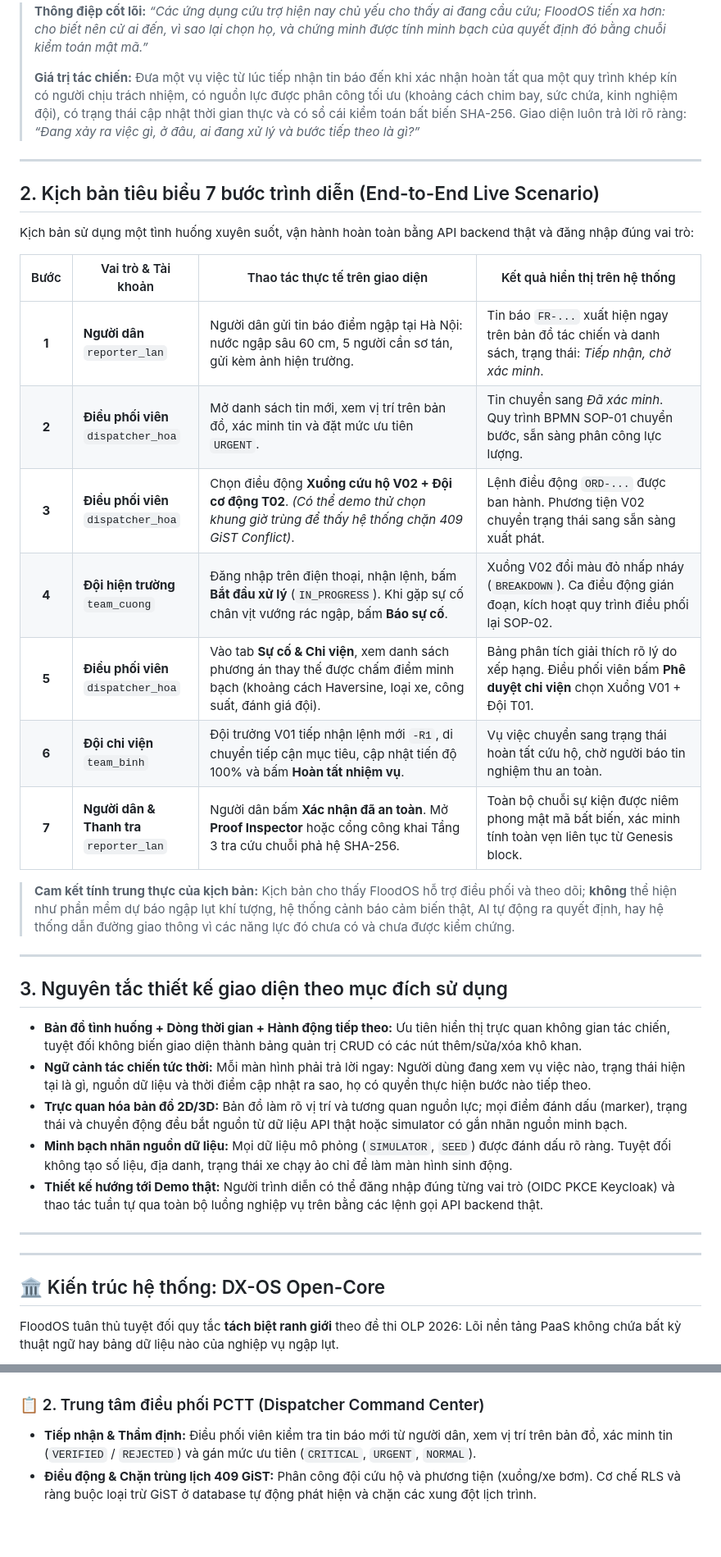
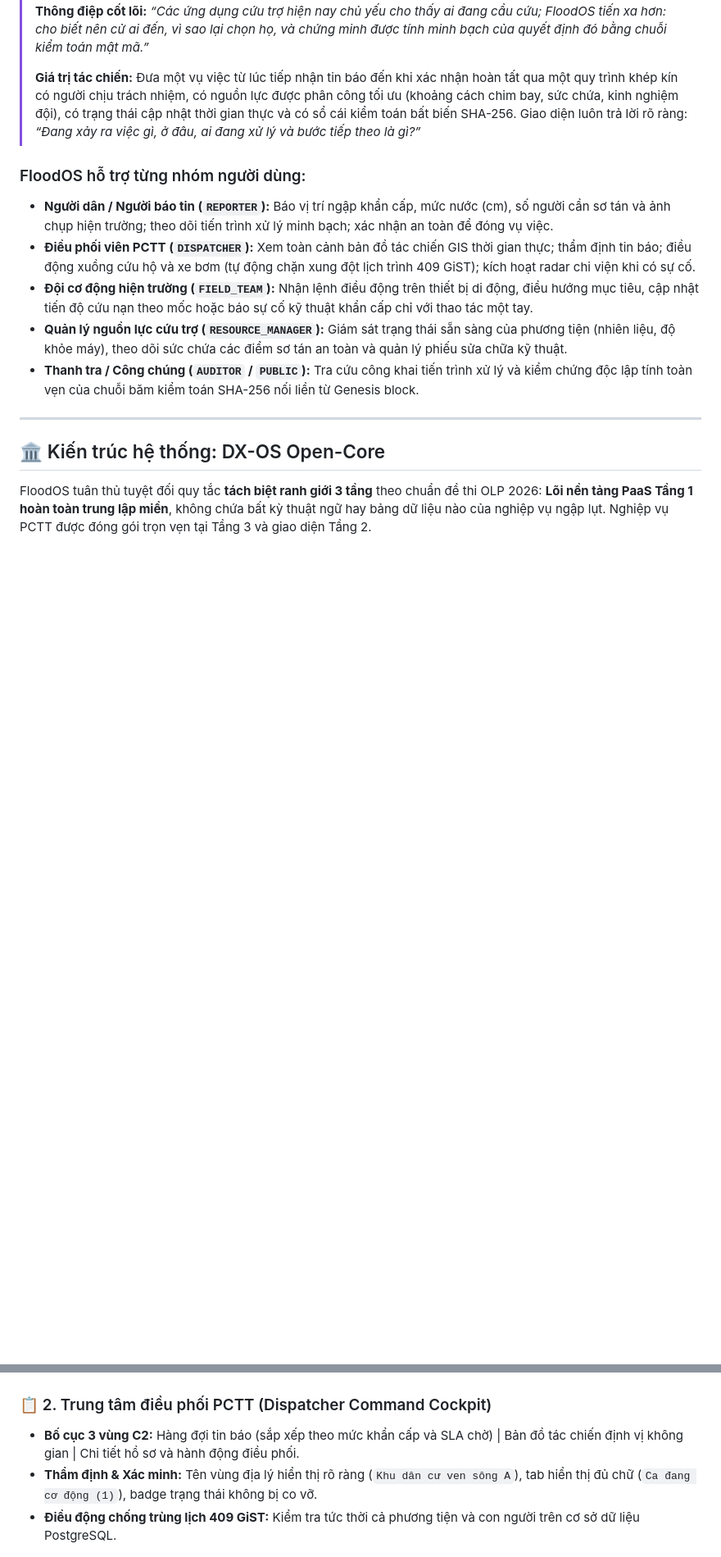
Before and after one commit to Floodos-hou/FloodOS, a Markdown page: README.md, 2 parts joined by grey strips. Shown at 82% size. Drawn GitHub-style; blank space fills up the shorter version.

````diff
--- a/README.md
+++ b/README.md
@@ -60,43 +56,18 @@ Khi nhiều điểm ngập phát sinh cùng lúc, thông tin cứu trợ thườ
 >
 > **Giá trị tác chiến:** Đưa một vụ việc từ lúc tiếp nhận tin báo đến khi xác nhận hoàn tất qua một quy trình khép kín có người chịu trách nhiệm, có nguồn lực được phân công tối ưu (khoảng cách chim bay, sức chứa, kinh nghiệm đội), có trạng thái cập nhật thời gian thực và có sổ cái kiểm toán bất biến SHA-256. Giao diện luôn trả lời rõ ràng: *“Đang xảy ra việc gì, ở đâu, ai đang xử lý và bước tiếp theo là gì?”*
 
----
-
-## 2. Kịch bản tiêu biểu 7 bước trình diễn (End-to-End Live Scenario)
-
-Kịch bản sử dụng một tình huống xuyên suốt, vận hành hoàn toàn bằng API backend thật và đăng nhập đúng vai trò:
-
-| Bước | Vai trò & Tài khoản | Thao tác thực tế trên giao diện | Kết quả hiển thị trên hệ thống |
-|:---:|---|---|---|
-| **1** | **Người dân**<br/>`reporter_lan` | Người dân gửi tin báo điểm ngập tại Hà Nội: nước ngập sâu 60 cm, 5 người cần sơ tán, gửi kèm ảnh hiện trường. | Tin báo `FR-...` xuất hiện ngay trên bản đồ tác chiến và danh sách, trạng thái: *Tiếp nhận, chờ xác minh*. |
-| **2** | **Điều phối viên**<br/>`dispatcher_hoa` | Mở danh sách tin mới, xem vị trí trên bản đồ, xác minh tin và đặt mức ưu tiên `URGENT`. | Tin chuyển sang *Đã xác minh*. Quy trình BPMN SOP-01 chuyển bước, sẵn sàng phân công lực lượng. |
-| **3** | **Điều phối viên**<br/>`dispatcher_hoa` | Chọn điều động **Xuồng cứu hộ V02 + Đội cơ động T02**. *(Có thể demo thử chọn khung giờ trùng để thấy hệ thống chặn 409 GiST Conflict)*. | Lệnh điều động `ORD-...` được ban hành. Phương tiện V02 chuyển trạng thái sang sẵn sàng xuất phát. |
-| **4** | **Đội hiện trường**<br/>`team_cuong` | Đăng nhập trên điện thoại, nhận lệnh, bấm **Bắt đầu xử lý** (`IN_PROGRESS`). Khi gặp sự cố chân vịt vướng rác ngập, bấm **Báo sự cố**. | Xuồng V02 đổi màu đỏ nhấp nháy (`BREAKDOWN`). Ca điều động gián đoạn, kích hoạt quy trình điều phối lại SOP-02. |
-| **5** | **Điều phối viên**<br/>`dispatcher_hoa` | Vào tab **Sự cố & Chi viện**, xem danh sách phương án thay thế được chấm điểm minh bạch (khoảng cách Haversine, loại xe, công suất, đánh giá đội). | Bảng phân tích giải thích rõ lý do xếp hạng. Điều phối viên bấm **Phê duyệt chi viện** chọn Xuồng V01 + Đội T01. |
-| **6** | **Đội chi viện**<br/>`team_binh` | Đội trưởng V01 tiếp nhận lệnh mới `-R1`, di chuyển tiếp cận mục tiêu, cập nhật tiến độ 100% và bấm **Hoàn tất nhiệm vụ**. | Vụ việc chuyển sang trạng thái hoàn tất cứu hộ, chờ người báo tin nghiệm thu an toàn. |
-| **7** | **Người dân & Thanh tra**<br/>`reporter_lan` | Người dân bấm **Xác nhận đã an toàn**. Mở **Proof Inspector** hoặc cổng công khai Tầng 3 tra cứu chuỗi phả hệ SHA-256. | Toàn bộ chuỗi sự kiện được niêm phong mật mã bất biến, xác minh tính toàn vẹn liên tục từ Genesis block. |
-
-> **Cam kết tính trung thực của kịch bản:** Kịch bản cho thấy FloodOS hỗ trợ điều phối và theo dõi; **không** thể hiện như phần mềm dự báo ngập lụt khí tượng, hệ thống cảnh báo cảm biến thật, AI tự động ra quyết định, hay hệ thống dẫn đường giao thông vì các năng lực đó chưa có và chưa được kiểm chứng.
-
----
-
-## 3. Nguyên tắc thiết kế giao diện theo mục đích sử dụng
-
-- **Bản đồ tình huống + Dòng thời gian + Hành động tiếp theo:** Ưu tiên hiển thị trực quan không gian tác chiến, tuyệt đối không biến giao diện thành bảng quản trị CRUD có các nút thêm/sửa/xóa khô khan.
-- **Ngữ cảnh tác chiến tức thời:** Mỗi màn hình phải trả lời ngay: Người dùng đang xem vụ việc nào, trạng thái hiện tại là gì, nguồn dữ liệu và thời điểm cập nhật ra sao, họ có quyền thực hiện bước nào tiếp theo.
-- **Trực quan hóa bản đồ 2D/3D:** Bản đồ làm rõ vị trí và tương quan nguồn lực; mọi điểm đánh dấu (marker), trạng thái và chuyển động đều bắt nguồn từ dữ liệu API thật hoặc simulator có gắn nhãn nguồn minh bạch.
-- **Minh bạch nhãn nguồn dữ liệu:** Mọi dữ liệu mô phỏng (`SIMULATOR`, `SEED`) được đánh dấu rõ ràng. Tuyệt đối không tạo số liệu, địa danh, trạng thái xe chạy ảo chỉ để làm màn hình sinh động.
-- **Thiết kế hướng tới Demo thật:** Người trình diễn có thể đăng nhập đúng từng vai trò (OIDC PKCE Keycloak) và thao tác tuần tự qua toàn bộ luồng nghiệp vụ trên bằng các lệnh gọi API backend thật.
-
----
+### FloodOS hỗ trợ từng nhóm người dùng:
+- **Người dân / Người báo tin (`REPORTER`):** Báo vị trí ngập khẩn cấp, mức nước (cm), số người cần sơ tán và ảnh chụp hiện trường; theo dõi tiến trình xử lý minh bạch; xác nhận an toàn để đóng vụ việc.
+- **Điều phối viên PCTT (`DISPATCHER`):** Xem toàn cảnh bản đồ tác chiến GIS thời gian thực; thẩm định tin báo; điều động xuồng cứu hộ và xe bơm (tự động chặn xung đột lịch trình 409 GiST); kích hoạt radar chi viện khi có sự cố.
+- **Đội cơ động hiện trường (`FIELD_TEAM`):** Nhận lệnh điều động trên thiết bị di động, điều hướng mục tiêu, cập nhật tiến độ cứu nạn theo mốc hoặc báo sự cố kỹ thuật khẩn cấp chỉ với thao tác một tay.
+- **Quản lý nguồn lực cứu trợ (`RESOURCE_MANAGER`):** Giám sát trạng thái sẵn sàng của phương tiện (nhiên liệu, độ khỏe máy), theo dõi sức chứa các điểm sơ tán an toàn và quản lý phiếu sửa chữa kỹ thuật.
+- **Thanh tra / Công chúng (`AUDITOR` / `PUBLIC`):** Tra cứu công khai tiến trình xử lý và kiểm chứng độc lập tính toàn vẹn của chuỗi băm kiểm toán SHA-256 nối liền từ Genesis block.
 
 ---
 
 ## 🏛️ Kiến trúc hệ thống: DX-OS Open-Core
 
-FloodOS tuân thủ tuyệt đối quy tắc **tách biệt ranh giới** theo đề thi OLP 2026: Lõi nền tảng PaaS không chứa bất kỳ thuật ngữ hay bảng dữ liệu nào của nghiệp vụ ngập lụt.
-
-
+FloodOS tuân thủ tuyệt đối quy tắc **tách biệt ranh giới 3 tầng** theo chuẩn đề thi OLP 2026: **Lõi nền tảng PaaS Tầng 1 hoàn toàn trung lập miền**, không chứa bất kỳ thuật ngữ hay bảng dữ liệu nào của nghiệp vụ ngập lụt. Nghiệp vụ PCTT được đóng gói trọn vẹn tại Tầng 3 và giao diện Tầng 2.
 
 ```mermaid
 flowchart TD
@@ -154,9 +172,10 @@ Trung tâm tác chiến số tại [`apps/web`](apps/web) được xây dựng t
   <img src="docs/assets/screenshots/floodos-overview.png" alt="Bản đồ tác chiến số thời gian thực FloodOS" width="100%">
 </p>
 
-### 📋 2. Trung tâm điều phối PCTT (Dispatcher Command Center)
-- **Tiếp nhận & Thẩm định:** Điều phối viên kiểm tra tin báo mới từ người dân, xem vị trí trên bản đồ, xác minh tin (`VERIFIED` / `REJECTED`) và gán mức ưu tiên (`CRITICAL`, `URGENT`, `NORMAL`).
-- **Điều động & Chặn trùng lịch 409 GiST:** Phân công đội cứu hộ và phương tiện (xuồng/xe bơm). Cơ chế RLS và ràng buộc loại trừ GiST ở database tự động phát hiện và chặn các xung đột lịch trình.
+### 📋 2. Trung tâm điều phối PCTT (Dispatcher Command Cockpit)
+- **Bố cục 3 vùng C2:** Hàng đợi tin báo (sắp xếp theo mức khẩn cấp và SLA chờ) | Bản đồ tác chiến định vị không gian | Chi tiết hồ sơ và hành động điều phối.
+- **Thẩm định & Xác minh:** Tên vùng địa lý hiển thị rõ ràng (`Khu dân cư ven sông A`), tab hiển thị đủ chữ (`Ca đang cơ động (1)`), badge trạng thái không bị co vỡ.
+- **Điều động chống trùng lịch 409 GiST:** Kiểm tra tức thời cả phương tiện và con người trên cơ sở dữ liệu PostgreSQL.
 
 <p align="center">
   <img src="docs/assets/screenshots/floodos-dispatcher.png" alt="Trung tâm điều phối PCTT FloodOS" width="100%">
````
Also changed, not shown: other parts of README.md (+136 -78 lines), CHANGELOG.md (+19 -16 lines), docs/releases/v0.2.0.md (added, +85 -0 lines), docs/assets/screenshots/floodos-field-team-mobile.png (added), docs/assets/screenshots/floodos-reporter-mobile.png (added), 2 other files.
